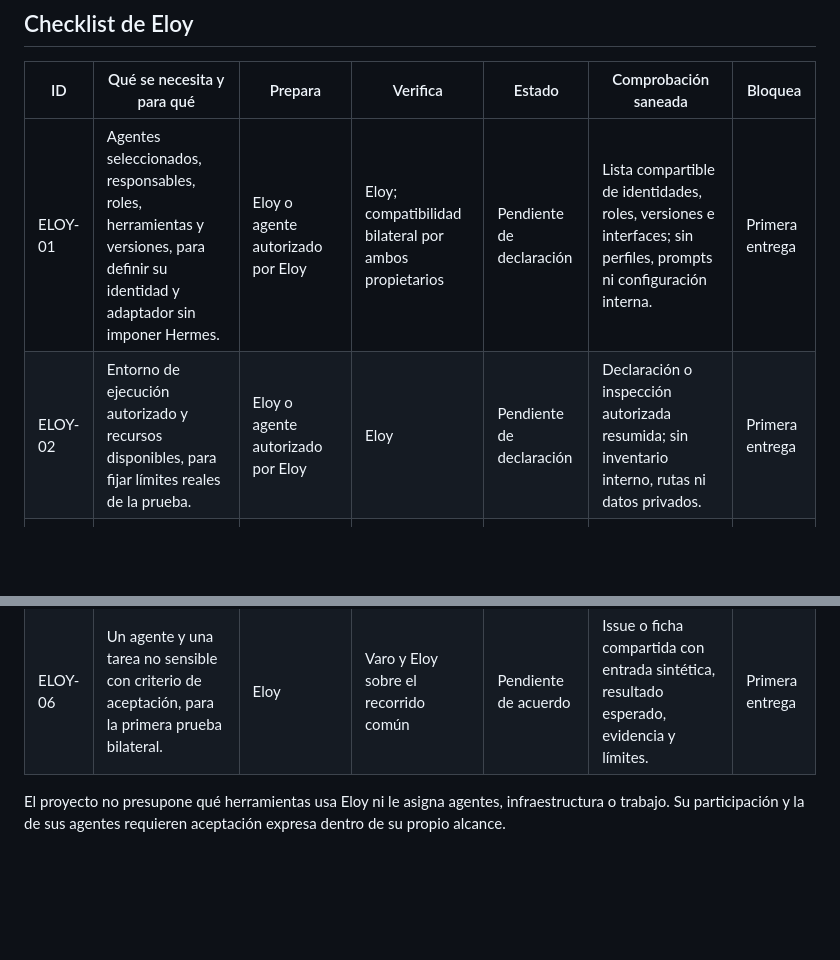
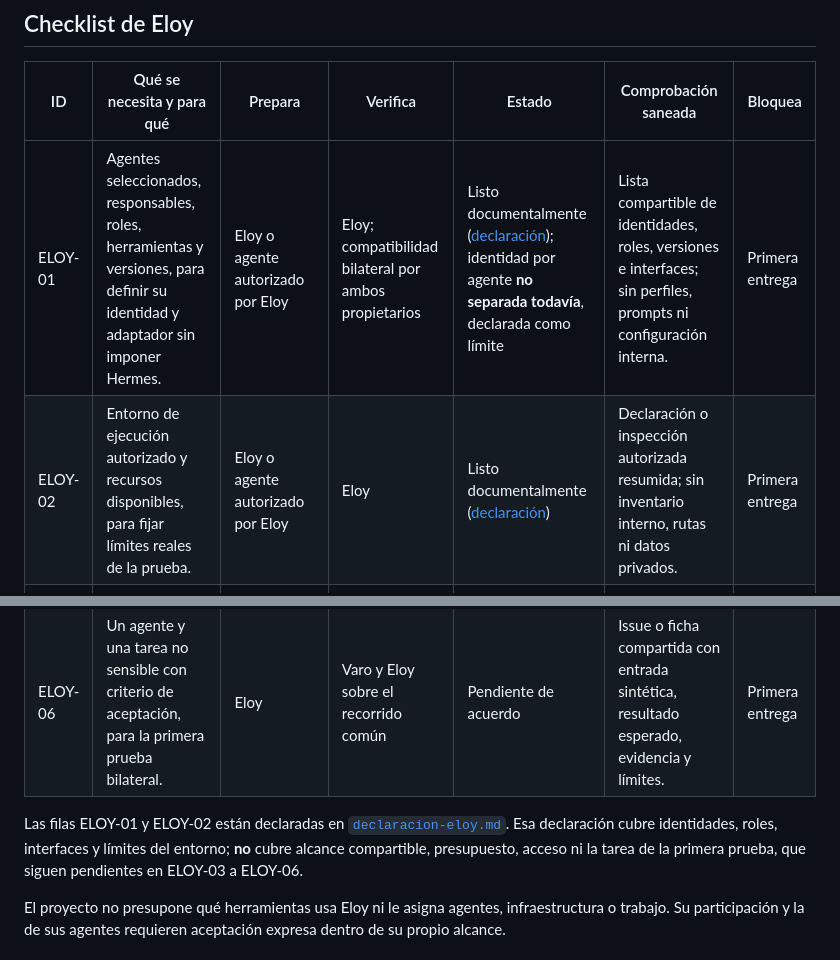
Before and after one commit to EspacioKoop/espaciokoop-office, a Markdown page: docs/onboarding.md, 2 parts joined by grey strips. Drawn GitHub-style; blank space fills up the shorter version.

```diff
--- a/docs/onboarding.md
+++ b/docs/onboarding.md
@@ -28,12 +28,14 @@ Hermes es una integración solicitada por Varo, pero el adaptador, las versiones
 
 | ID | Qué se necesita y para qué | Prepara | Verifica | Estado | Comprobación saneada | Bloquea |
 |---|---|---|---|---|---|---|
-| ELOY-01 | Agentes seleccionados, responsables, roles, herramientas y versiones, para definir su identidad y adaptador sin imponer Hermes. | Eloy o agente autorizado por Eloy | Eloy; compatibilidad bilateral por ambos propietarios | Pendiente de declaración | Lista compartible de identidades, roles, versiones e interfaces; sin perfiles, prompts ni configuración interna. | Primera entrega |
-| ELOY-02 | Entorno de ejecución autorizado y recursos disponibles, para fijar límites reales de la prueba. | Eloy o agente autorizado por Eloy | Eloy | Pendiente de declaración | Declaración o inspección autorizada resumida; sin inventario interno, rutas ni datos privados. | Primera entrega |
+| ELOY-01 | Agentes seleccionados, responsables, roles, herramientas y versiones, para definir su identidad y adaptador sin imponer Hermes. | Eloy o agente autorizado por Eloy | Eloy; compatibilidad bilateral por ambos propietarios | Listo documentalmente ([declaración](declaracion-eloy.md#eloy-01--agentes-roles-e-interfaces)); identidad por agente **no separada todavía**, declarada como límite | Lista compartible de identidades, roles, versiones e interfaces; sin perfiles, prompts ni configuración interna. | Primera entrega |
+| ELOY-02 | Entorno de ejecución autorizado y recursos disponibles, para fijar límites reales de la prueba. | Eloy o agente autorizado por Eloy | Eloy | Listo documentalmente ([declaración](declaracion-eloy.md#eloy-02--entorno-y-límites)) | Declaración o inspección autorizada resumida; sin inventario interno, rutas ni datos privados. | Primera entrega |
 | ELOY-03 | Proyectos, campos, artefactos y capacidades compartibles, con exclusiones y retención. | Eloy | Eloy | Pendiente de declaración | Matriz de alcance con ejemplos sintéticos y prueba negativa de un elemento excluido; sin copiar contenido real. | Primera entrega |
 | ELOY-04 | Conectividad privada, acceso mínimo al repositorio, autenticación y revocación, para conectar su adaptador sin exponer el entorno. | Eloy o responsable técnico aceptado por Eloy | Eloy; prueba de extremo a extremo por ambos propietarios | Pendiente de acuerdo | Prueba de acceso y revocación con identidad de ensayo; solo resultado, versión y fecha, nunca credenciales. | Primera entrega |
 | ELOY-05 | Presupuesto, concurrencia, aprobaciones, parada y responsable de incidencias, para acotar autonomía y consumo. | Eloy | Eloy | Pendiente de declaración | Política versionada y casos sintéticos de admisión, denegación y parada. | Primera entrega |
 | ELOY-06 | Un agente y una tarea no sensible con criterio de aceptación, para la primera prueba bilateral. | Eloy | Varo y Eloy sobre el recorrido común | Pendiente de acuerdo | Issue o ficha compartida con entrada sintética, resultado esperado, evidencia y límites. | Primera entrega |
+
+Las filas ELOY-01 y ELOY-02 están declaradas en [`declaracion-eloy.md`](declaracion-eloy.md). Esa declaración cubre identidades, roles, interfaces y límites del entorno; **no** cubre alcance compartible, presupuesto, acceso ni la tarea de la primera prueba, que siguen pendientes en ELOY-03 a ELOY-06.
 
 El proyecto no presupone qué herramientas usa Eloy ni le asigna agentes, infraestructura o trabajo. Su participación y la de sus agentes requieren aceptación expresa dentro de su propio alcance.
 
```
Also changed, not shown: docs/declaracion-eloy.md (added, +49 -0 lines).
